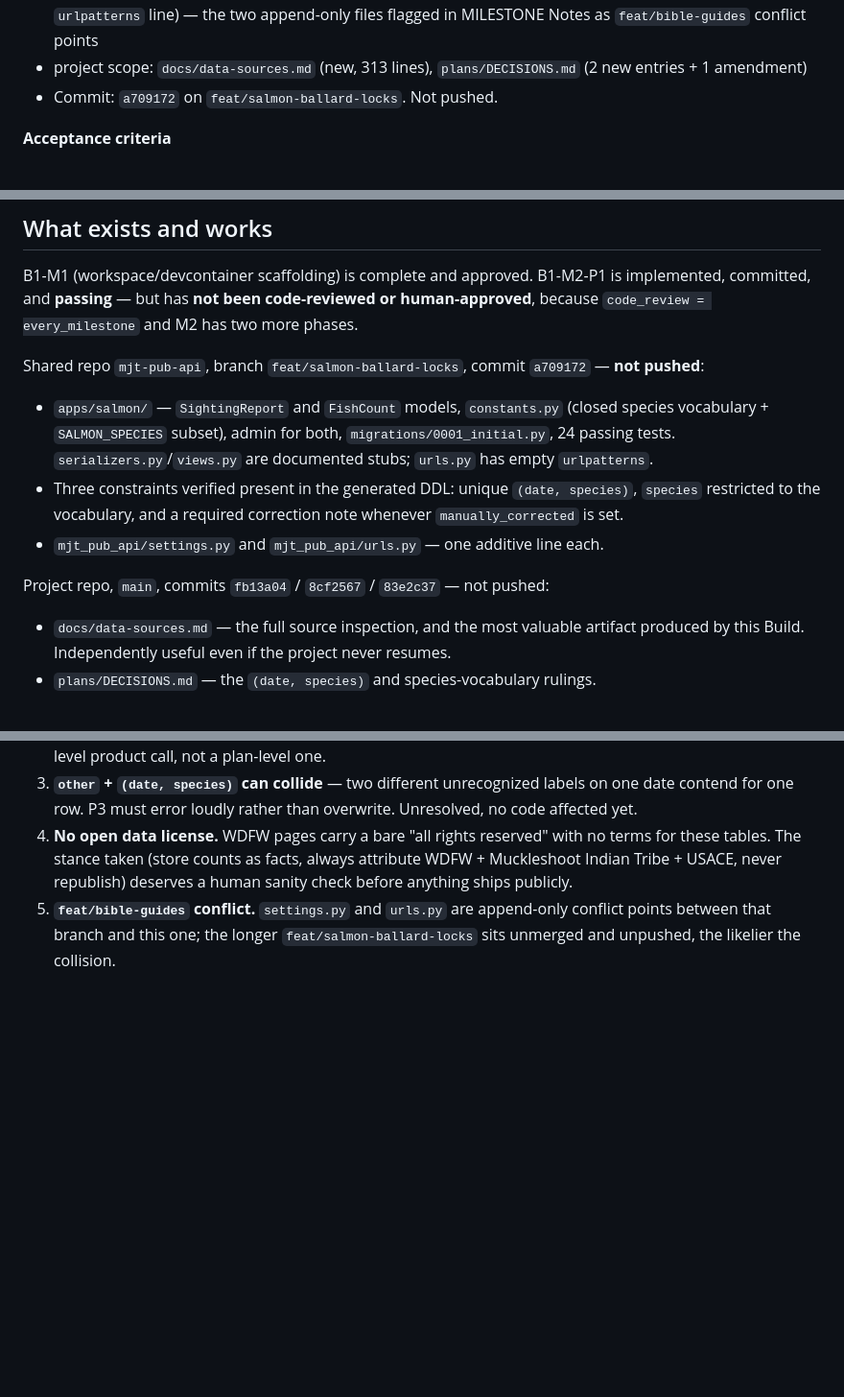
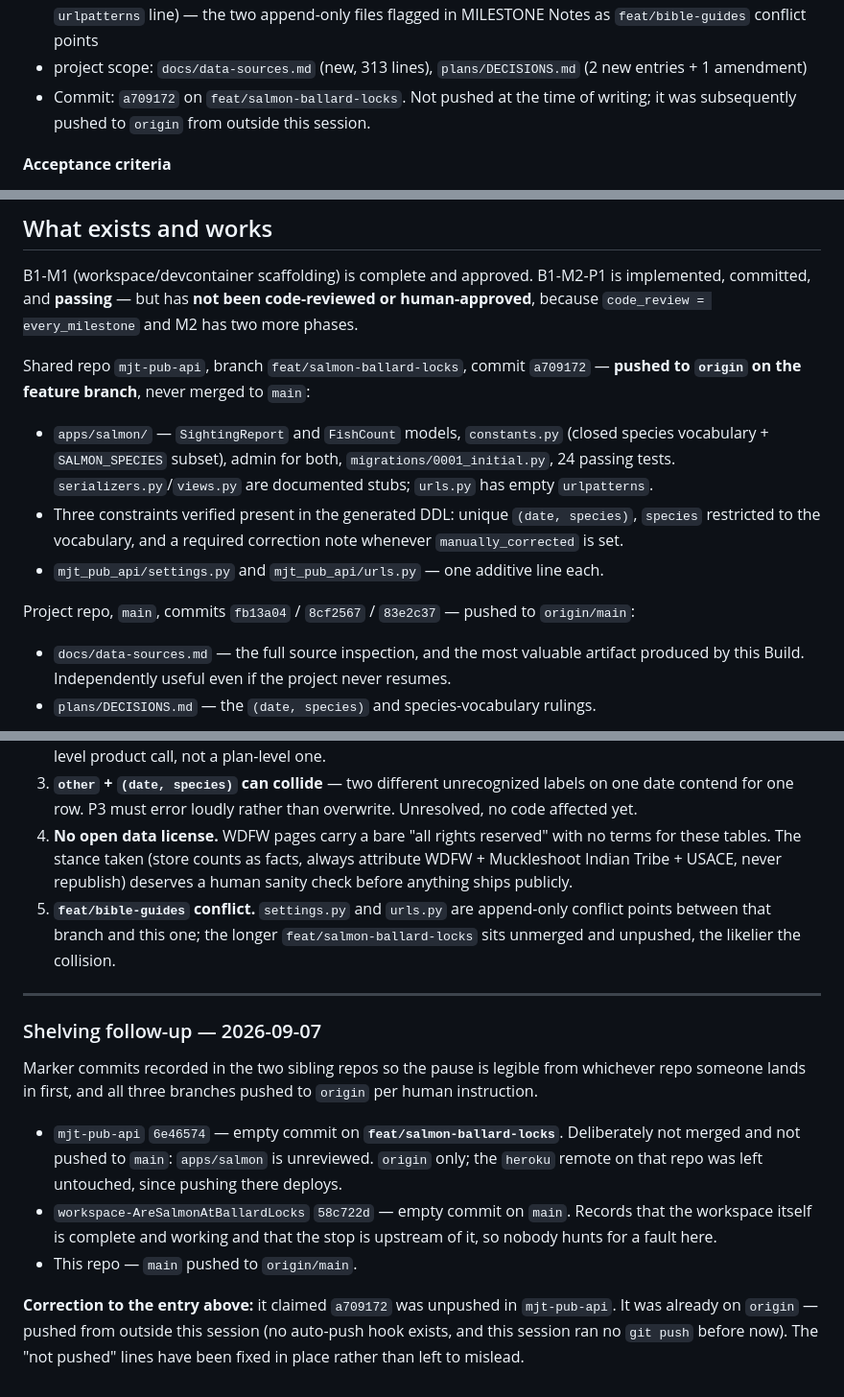
Before and after one commit to michaeljthacker/AreSalmonAtBallardLocks, a Markdown page: plans/thread.md, 3 parts joined by grey strips. Shown at 96% size. Rendered like a GitHub page; blank space fills up the shorter version.

Commit message:
Record shelving marker commits in sibling repos, and fix push status
Notes the two marker commits made in mjt-pub-api and the workspace repo
so the pause is discoverable from whichever repo someone opens first.

Also corrects this file: it stated that the backend commit was unpushed.
It was already on origin, pushed from outside the session that wrote
the claim. Fixed in place rather than left to mislead a future reader.

```diff
--- a/plans/thread.md
+++ b/plans/thread.md
@@ -176,7 +176,7 @@ Inspection first, then the schema it decided.
 - shared scope (mjt-pub-api): `apps/salmon/` — `models.py`, `constants.py`, `admin.py`, `apps.py`, `urls.py`, `serializers.py`/`views.py` (documented stubs, P2 fills), `migrations/0001_initial.py`, `tests/test_models.py`, `tests/test_admin.py`
 - shared scope (mjt-pub-api): `mjt_pub_api/settings.py` (one `INSTALLED_APPS` line), `mjt_pub_api/urls.py` (one `urlpatterns` line) — the two append-only files flagged in MILESTONE Notes as `feat/bible-guides` conflict points
 - project scope: `docs/data-sources.md` (new, 313 lines), `plans/DECISIONS.md` (2 new entries + 1 amendment)
-- Commit: `a709172` on `feat/salmon-ballard-locks`. Not pushed.
+- Commit: `a709172` on `feat/salmon-ballard-locks`. Not pushed at the time of writing; it was subsequently pushed to `origin` from outside this session.
 
 **Acceptance criteria**
 - [x] `docs/data-sources.md` records per source: stable URL, format, field names/types, species vocabulary, granularity, history depth, cadence, revision/backfill behavior, known gaps, attribution/terms
@@ -317,7 +317,8 @@ code-reviewed or human-approved**, because `code_review = every_milestone` and
 M2 has two more phases.
 
 Shared repo `mjt-pub-api`, branch `feat/salmon-ballard-locks`, commit
-`a709172` — **not pushed**:
+`a709172` — **pushed to `origin` on the feature branch**, never merged to
+`main`:
 - `apps/salmon/` — `SightingReport` and `FishCount` models, `constants.py`
   (closed species vocabulary + `SALMON_SPECIES` subset), admin for both,
   `migrations/0001_initial.py`, 24 passing tests. `serializers.py`/`views.py`
@@ -327,7 +328,8 @@ Shared repo `mjt-pub-api`, branch `feat/salmon-ballard-locks`, commit
   correction note whenever `manually_corrected` is set.
 - `mjt_pub_api/settings.py` and `mjt_pub_api/urls.py` — one additive line each.
 
-Project repo, `main`, commits `fb13a04` / `8cf2567` / `83e2c37` — not pushed:
+Project repo, `main`, commits `fb13a04` / `8cf2567` / `83e2c37` — pushed to
+`origin/main`:
 - `docs/data-sources.md` — the full source inspection, and the most valuable
   artifact produced by this Build. Independently useful even if the project
   never resumes.
@@ -383,3 +385,24 @@ checking the legacy-archive lead above.
    append-only conflict points between that branch and this one; the longer
    `feat/salmon-ballard-locks` sits unmerged and unpushed, the likelier the
    collision.
+
+---
+### Shelving follow-up — 2026-09-07
+
+Marker commits recorded in the two sibling repos so the pause is legible from
+whichever repo someone lands in first, and all three branches pushed to
+`origin` per human instruction.
+
+- `mjt-pub-api` `6e46574` — empty commit on **`feat/salmon-ballard-locks`**.
+  Deliberately not merged and not pushed to `main`: `apps/salmon` is
+  unreviewed. `origin` only; the `heroku` remote on that repo was left
+  untouched, since pushing there deploys.
+- `workspace-AreSalmonAtBallardLocks` `58c722d` — empty commit on `main`.
+  Records that the workspace itself is complete and working and that the stop
+  is upstream of it, so nobody hunts for a fault here.
+- This repo — `main` pushed to `origin/main`.
+
+**Correction to the entry above:** it claimed `a709172` was unpushed in
+`mjt-pub-api`. It was already on `origin` — pushed from outside this session
+(no auto-push hook exists, and this session ran no `git push` before now).
+The "not pushed" lines have been fixed in place rather than left to mislead.
```
